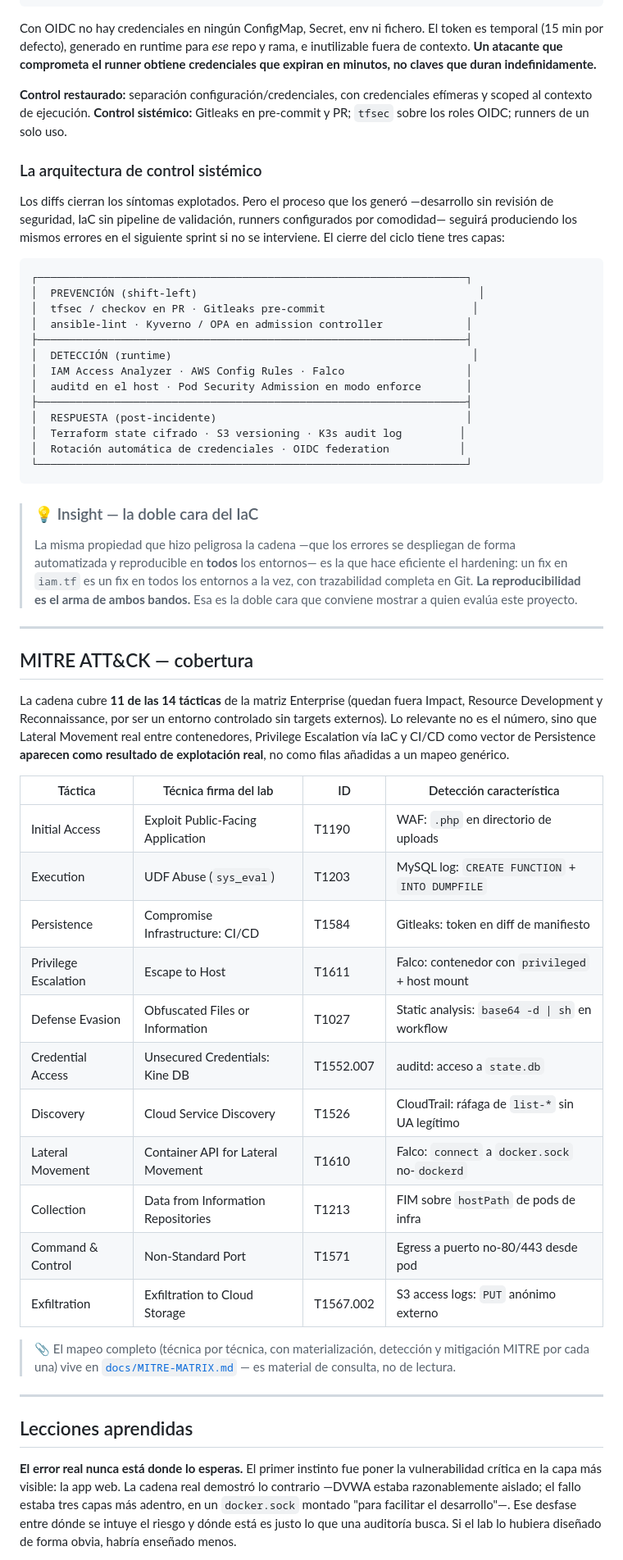
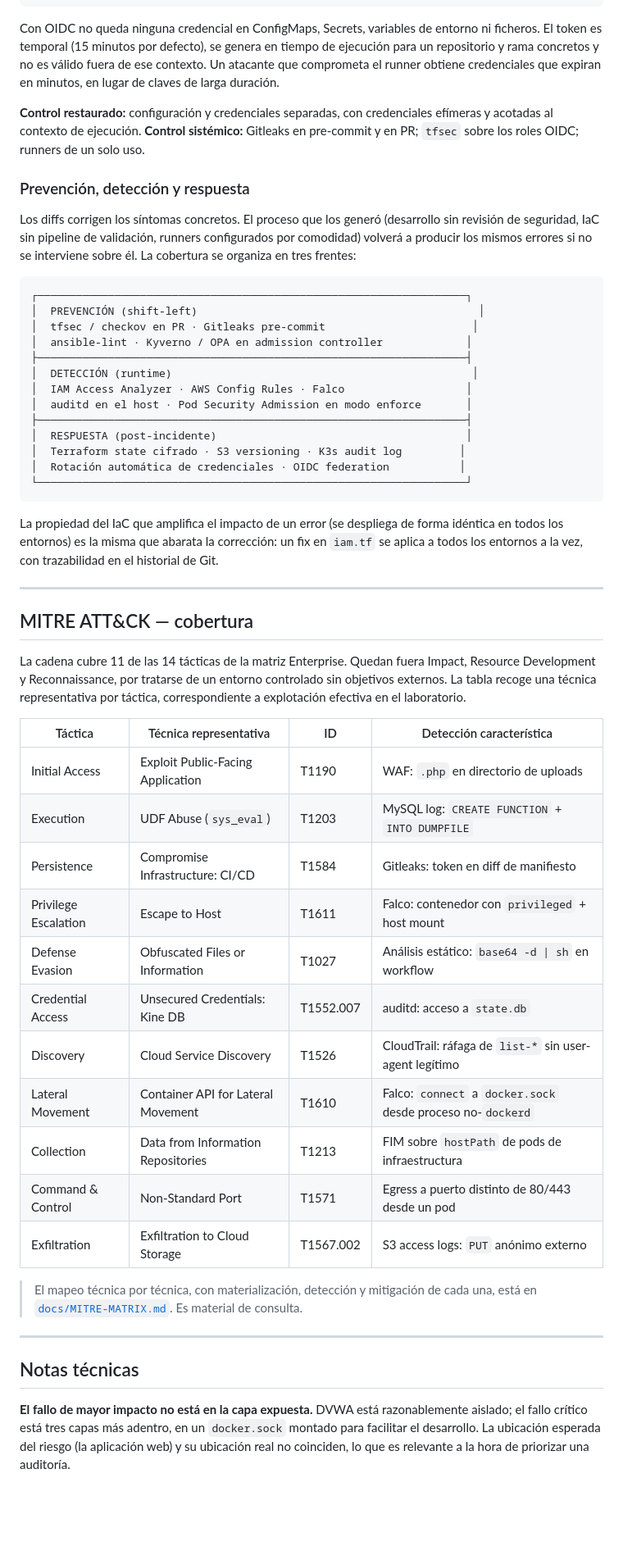
Before and after one commit to danipalomo/devsecops-lab, a Markdown page: README.md, the part around one of its changes. Shown at 82% size. GitHub-like rendering; folded sections open; blank space fills up the shorter version.

````diff
--- a/README.md
+++ b/README.md
@@ -653,16 +629,16 @@ resource "aws_iam_role" "gitea_oidc_role" {
 }
 ```
 
-Con OIDC no hay credenciales en ningún ConfigMap, Secret, env ni fichero. El token es temporal (15 min por defecto), generado en runtime para *ese* repo y rama, e inutilizable fuera de contexto. **Un atacante que comprometa el runner obtiene credenciales que expiran en minutos, no claves que duran indefinidamente.**
+Con OIDC no queda ninguna credencial en ConfigMaps, Secrets, variables de entorno ni ficheros. El token es temporal (15 minutos por defecto), se genera en tiempo de ejecución para un repositorio y rama concretos y no es válido fuera de ese contexto. Un atacante que comprometa el runner obtiene credenciales que expiran en minutos, en lugar de claves de larga duración.
 
-**Control restaurado:** separación configuración/credenciales, con credenciales efímeras y scoped al contexto de ejecución.
-**Control sistémico:** Gitleaks en pre-commit y PR; `tfsec` sobre los roles OIDC; runners de un solo uso.
+**Control restaurado:** configuración y credenciales separadas, con credenciales efímeras y acotadas al contexto de ejecución.
+**Control sistémico:** Gitleaks en pre-commit y en PR; `tfsec` sobre los roles OIDC; runners de un solo uso.
 
 </details>
 
-### La arquitectura de control sistémico
+### Prevención, detección y respuesta
 
-Los diffs cierran los síntomas explotados. Pero el proceso que los generó —desarrollo sin revisión de seguridad, IaC sin pipeline de validación, runners configurados por comodidad— seguirá produciendo los mismos errores en el siguiente sprint si no se interviene. El cierre del ciclo tiene tres capas:
+Los diffs corrigen los síntomas concretos. El proceso que los generó (desarrollo sin revisión de seguridad, IaC sin pipeline de validación, runners configurados por comodidad) volverá a producir los mismos errores si no se interviene sobre él. La cobertura se organiza en tres frentes:
 
 ```
 ┌───────────────────────────────────────────────────────────────────┐
@@ -680,37 +656,36 @@ Los diffs cierran los síntomas explotados. Pero el proceso que los generó —d
 └───────────────────────────────────────────────────────────────────┘
 ```
 
-> ### 💡 Insight — la doble cara del IaC
-> La misma propiedad que hizo peligrosa la cadena —que los errores se despliegan de forma automatizada y reproducible en **todos** los entornos— es la que hace eficiente el hardening: un fix en `iam.tf` es un fix en todos los entornos a la vez, con trazabilidad completa en Git. **La reproducibilidad es el arma de ambos bandos.** Esa es la doble cara que conviene mostrar a quien evalúa este proyecto.
+La propiedad del IaC que amplifica el impacto de un error (se despliega de forma idéntica en todos los entornos) es la misma que abarata la corrección: un fix en `iam.tf` se aplica a todos los entornos a la vez, con trazabilidad en el historial de Git.
 
 ---
 
 ## MITRE ATT&CK — cobertura
 
-La cadena cubre **11 de las 14 tácticas** de la matriz Enterprise (quedan fuera Impact, Resource Development y Reconnaissance, por ser un entorno controlado sin targets externos). Lo relevante no es el número, sino que Lateral Movement real entre contenedores, Privilege Escalation vía IaC y CI/CD como vector de Persistence **aparecen como resultado de explotación real**, no como filas añadidas a un mapeo genérico.
+La cadena cubre 11 de las 14 tácticas de la matriz Enterprise. Quedan fuera Impact, Resource Development y Reconnaissance, por tratarse de un entorno controlado sin objetivos externos. La tabla recoge una técnica representativa por táctica, correspondiente a explotación efectiva en el laboratorio.
 
-| Táctica | Técnica firma del lab | ID | Detección característica |
+| Táctica | Técnica representativa | ID | Detección característica |
 |---|---|---|---|
 | Initial Access | Exploit Public-Facing Application | T1190 | WAF: `.php` en directorio de uploads |
 | Execution | UDF Abuse (`sys_eval`) | T1203 | MySQL log: `CREATE FUNCTION` + `INTO DUMPFILE` |
 | Persistence | Compromise Infrastructure: CI/CD | T1584 | Gitleaks: token en diff de manifiesto |
 | Privilege Escalation | Escape to Host | T1611 | Falco: contenedor con `privileged` + host mount |
-| Defense Evasion | Obfuscated Files or Information | T1027 | Static analysis: `base64 -d \| sh` en workflow |
+| Defense Evasion | Obfuscated Files or Information | T1027 | Análisis estático: `base64 -d \| sh` en workflow |
 | Credential Access | Unsecured Credentials: Kine DB | T1552.007 | auditd: acceso a `state.db` |
-| Discovery | Cloud Service Discovery | T1526 | CloudTrail: ráfaga de `list-*` sin UA legítimo |
-| Lateral Movement | Container API for Lateral Movement | T1610 | Falco: `connect` a `docker.sock` no-`dockerd` |
-| Collection | Data from Information Repositories | T1213 | FIM sobre `hostPath` de pods de infra |
-| Command & Control | Non-Standard Port | T1571 | Egress a puerto no-80/443 desde pod |
+| Discovery | Cloud Service Discovery | T1526 | CloudTrail: ráfaga de `list-*` sin user-agent legítimo |
+| Lateral Movement | Container API for Lateral Movement | T1610 | Falco: `connect` a `docker.sock` desde proceso no-`dockerd` |
+| Collection | Data from Information Repositories | T1213 | FIM sobre `hostPath` de pods de infraestructura |
+| Command & Control | Non-Standard Port | T1571 | Egress a puerto distinto de 80/443 desde un pod |
 | Exfiltration | Exfiltration to Cloud Storage | T1567.002 | S3 access logs: `PUT` anónimo externo |
 
-> 📎 El mapeo completo (técnica por técnica, con materialización, detección y mitigación MITRE por cada una) vive en [`docs/MITRE-MATRIX.md`](docs/MITRE-MATRIX.md) — es material de consulta, no de lectura.
+> El mapeo técnica por técnica, con materialización, detección y mitigación de cada una, está en [`docs/MITRE-MATRIX.md`](docs/MITRE-MATRIX.md). Es material de consulta.
 
-<!-- NOTA: mueve aquí la tabla exhaustiva de ~40 técnicas del README original,
-     a docs/MITRE-MATRIX.md. Este README solo enlaza al detalle. -->
+<!-- NOTA: la tabla exhaustiva de ~40 técnicas del README original va a docs/MITRE-MATRIX.md.
+     Este README solo enlaza al detalle. -->
 
 ---
 
-## Lecciones aprendidas
+## Notas técnicas
 
-**El error real nunca está donde lo esperas.** El primer instinto fue poner la vulnerabilidad crítica en la capa más visible: la app web. La cadena real demostró lo contrario —DVWA estaba razonablemente aislado; el fallo estaba tres capas más adentro, en un `docker.sock` montado "para facilitar el desarrollo"—. Ese desfase entre dónde se intuye el riesgo y dónde está es justo lo que una auditoría busca. Si el lab lo hubiera diseñado de forma obvia, habría enseñado menos.
+**El fallo de mayor impacto no está en la capa expuesta.** DVWA está razonablemente aislado; el fallo crítico está tres capas más adentro, en un `docker.sock` montado para facilitar el desarrollo. La ubicación esperada del riesgo (la aplicación web) y su ubicación real no coinciden, lo que es relevante a la hora de priorizar una auditoría.
 
````
Also changed, not shown: other parts of README.md (+109 -135 lines).
